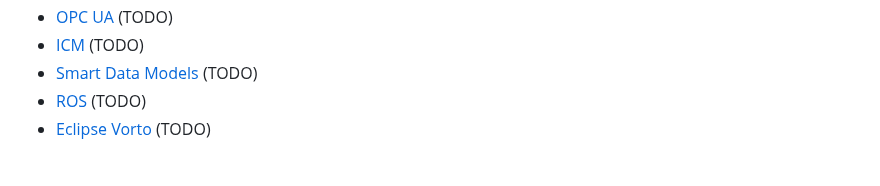
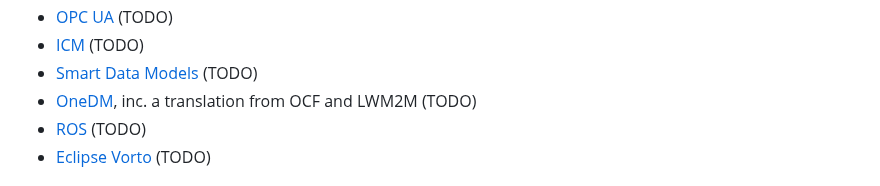
Before and after one commit to vcharpenay/wot-catalogue, a Markdown page: README.md, the part around the change. Rendered like a GitHub page.

Commit message:
add oneDM

```diff
--- a/README.md
+++ b/README.md
@@ -16,6 +16,7 @@ from the following communication and classification standards:
  - [OPC UA](https://github.com/OPCFoundation/UA-Nodeset) (TODO)
  - [ICM](https://cimug.ucaiug.org/CIM%20Profiles/Forms/AllItems.aspx) (TODO)
  - [Smart Data Models](https://smartdatamodels.org/) (TODO)
+ - [OneDM](https://onedm.org/), inc. a translation from OCF and LWM2M (TODO)
  - [ROS](http://wiki.ros.org/common_msgs) (TODO)
  - [Eclipse Vorto](https://github.com/eclipse/vorto/tree/development/models) (TODO)
 
```
